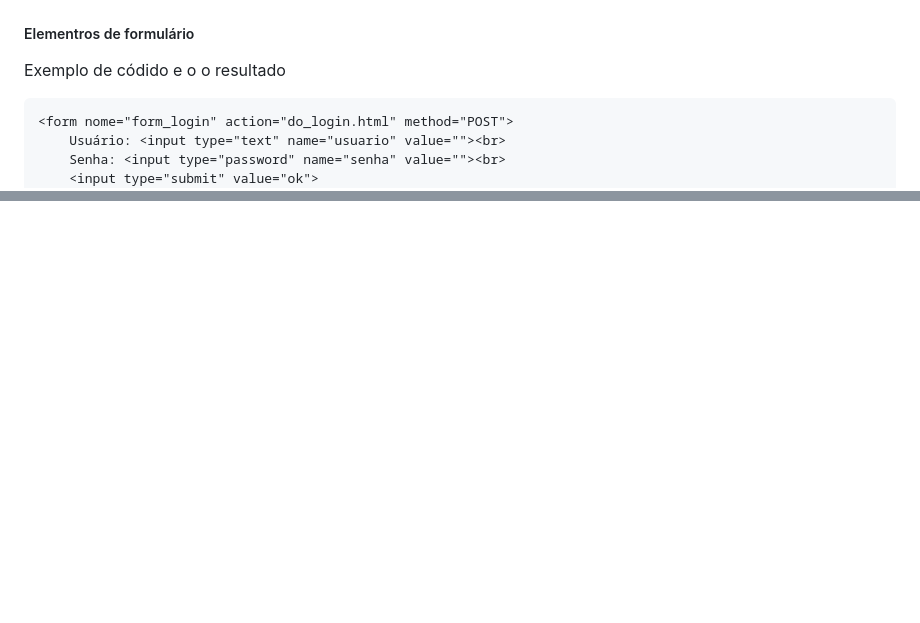
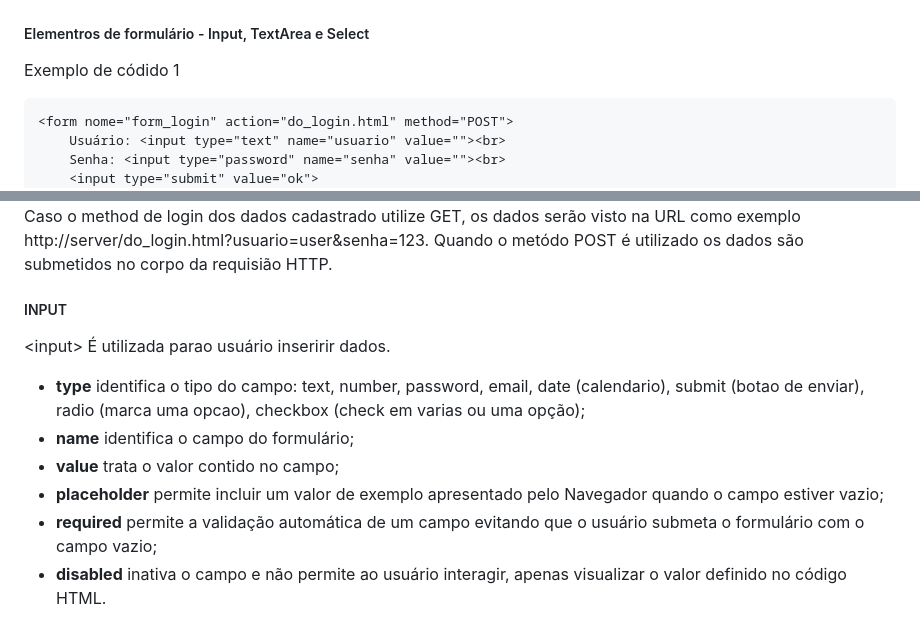
Before and after one commit to cc1e0x00/ADS_PUCMinas, a Markdown page: EIXO1/ETAPA3/MF-Desenvolvimento_WEB_FronEnd.md, 2 parts joined by grey strips. Rendered like a GitHub page; blank space fills up the shorter version.

Commit message:
Web-FronEnd

````diff
--- a/EIXO1/ETAPA3/MF-Desenvolvimento_WEB_FronEnd.md
+++ b/EIXO1/ETAPA3/MF-Desenvolvimento_WEB_FronEnd.md
@@ -482,9 +482,9 @@ Exemplo de tabela
 ```
 ![alt text](../../IMAGENS/tabela.png)
 
-##### Elementros de formulário
+##### Elementros de formulário - Input, TextArea e Select
 
- Exemplo de códido e o o resultado
+ Exemplo de códido 1
 ```html
 <form nome="form_login" action="do_login.html" method="POST">
     Usuário: <input type="text" name="usuario" value=""><br>
@@ -499,2 +499,16 @@ Exemplo de tabela
     <input type="submit" value="ok">
 </form>
+
+Caso o method de login dos dados cadastrado utilize GET, os dados serão visto na URL como exemplo http://server/do_login.html?usuario=user&senha=123. Quando o metódo POST é utilizado os dados são submetidos no corpo da requisião HTTP.
+
+##### INPUT
+
+\<input> É utilizada parao usuário inseririr dados.
+
+-  **type** identifica o tipo do campo: text, number, password, email, date (calendario), submit (botao de enviar), radio (marca uma opcao), checkbox (check em varias ou uma opção);
+- **name** identifica o campo do formulário;
+- **value** trata o valor contido no campo;
+- **placeholder** permite incluir um valor de exemplo apresentado pelo Navegador quando o campo estiver vazio;
+- **required** permite a validação automática de um campo evitando que o usuário submeta o formulário com o campo vazio;
+- **disabled** inativa o campo e não permite ao usuário interagir, apenas visualizar o valor definido no código HTML.
+
````
Also changed, not shown: other parts of EIXO1/ETAPA3/MF-Desenvolvimento_WEB_FronEnd.md (+23 -1 lines), IMAGENS/formulario.png (added).
